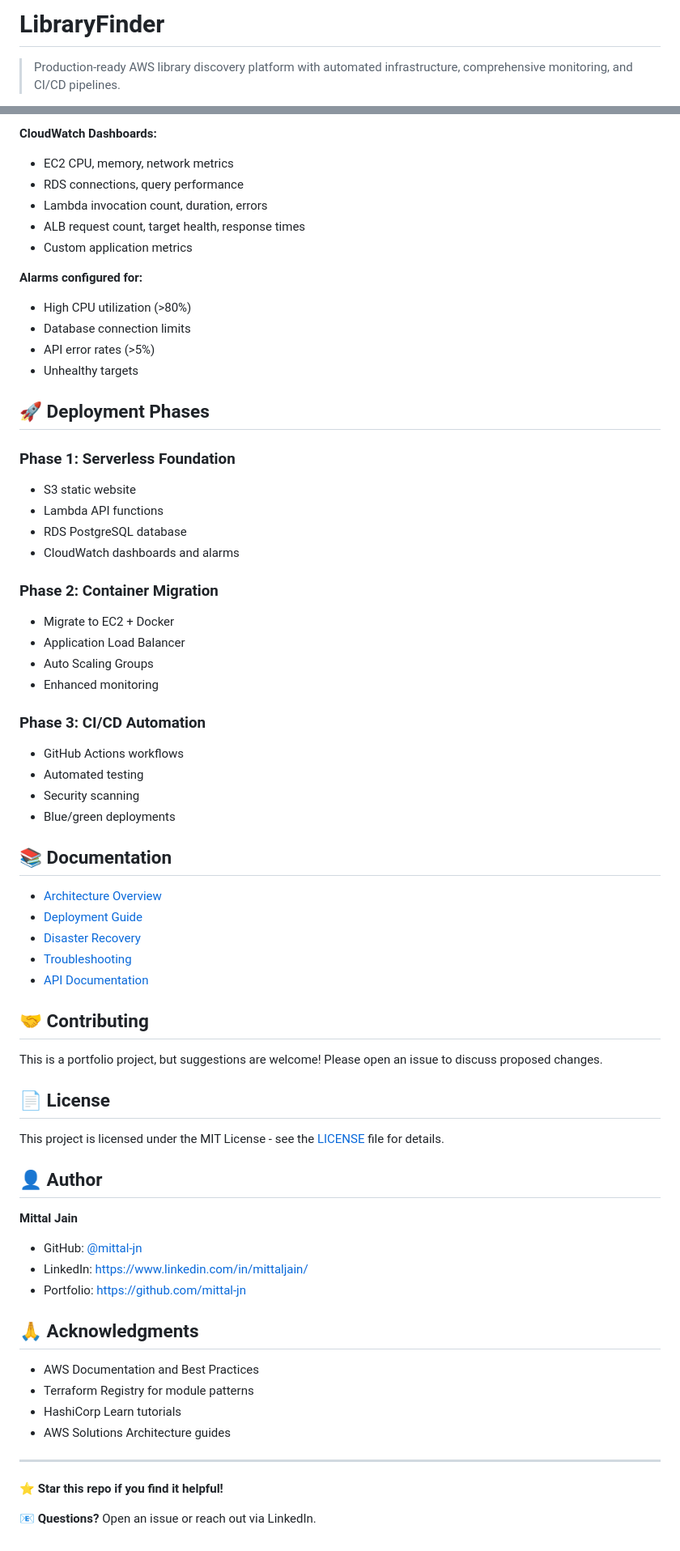
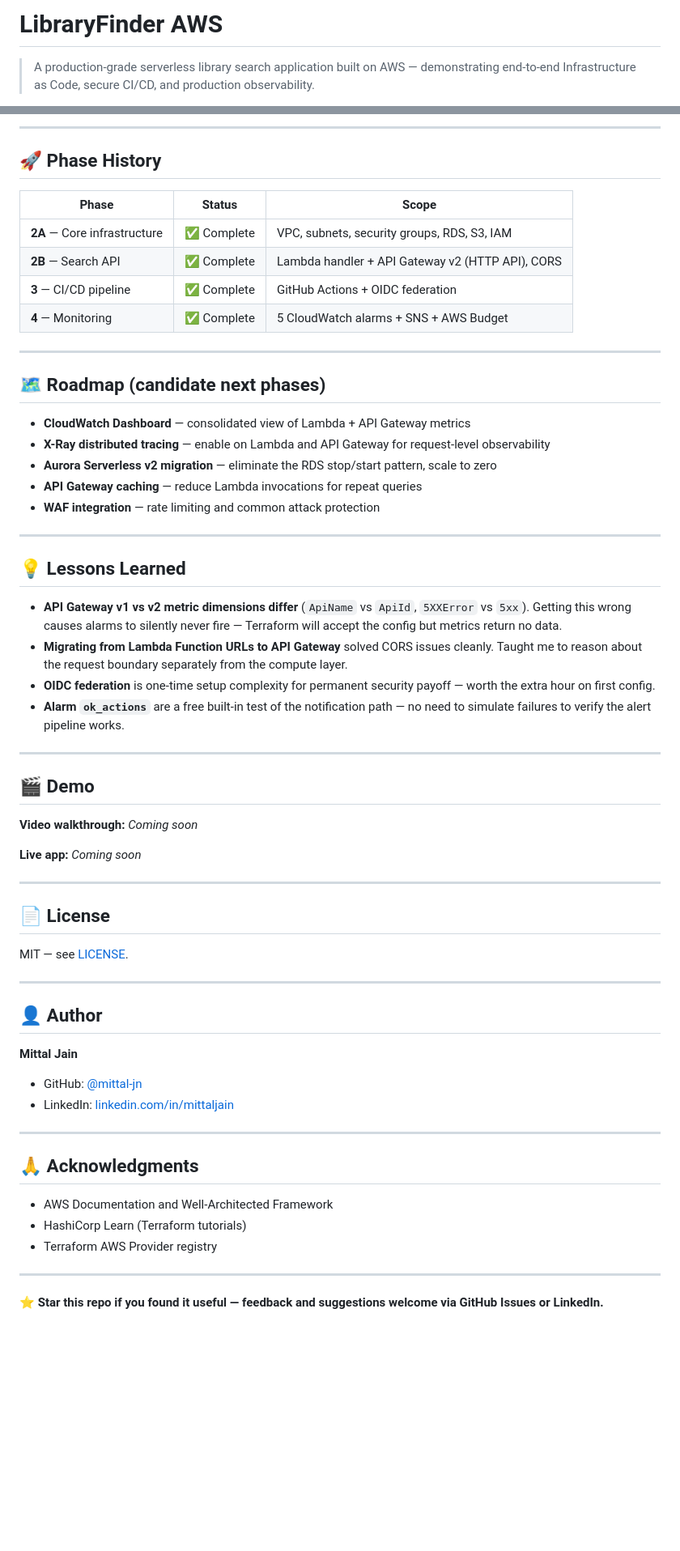
Before and after one commit to mittal-jn/library-finder-aws, a Markdown page: README.md, 2 parts joined by grey strips. Shown at 81% size. Rendered like a GitHub page; blank space fills up the shorter version.

```diff
--- a/README.md
+++ b/README.md
@@ -1,6 +1,6 @@
-# LibraryFinder
+# LibraryFinder AWS
 
-> Production-ready AWS library discovery platform with automated infrastructure, comprehensive monitoring, and CI/CD pipelines.
+> A production-grade serverless library search application built on AWS — demonstrating end-to-end Infrastructure as Code, secure CI/CD, and production observability.
 
 [![AWS](https://img.shields.io/badge/AWS-Cloud-orange?logo=amazon-aws)](https://aws.amazon.com)
 [![Terraform](https://img.shields.io/badge/Terraform-IaC-7B42BC?logo=terraform)](https://www.terraform.io)
@@ -159,69 +171,64 @@ npm test
 
-**CloudWatch Dashboards:**
-- EC2 CPU, memory, network metrics
-- RDS connections, query performance
-- Lambda invocation count, duration, errors
-- ALB request count, target health, response times
-- Custom application metrics
+---
 
-**Alarms configured for:**
-- High CPU utilization (>80%)
-- Database connection limits
-- API error rates (>5%)
-- Unhealthy targets
+## 🚀 Phase History
 
-## 🚀 Deployment Phases
+| Phase | Status | Scope |
+|---|---|---|
+| **2A** — Core infrastructure | ✅ Complete | VPC, subnets, security groups, RDS, S3, IAM |
+| **2B** — Search API | ✅ Complete | Lambda handler + API Gateway v2 (HTTP API), CORS |
+| **3** — CI/CD pipeline | ✅ Complete | GitHub Actions + OIDC federation |
+| **4** — Monitoring | ✅ Complete | 5 CloudWatch alarms + SNS + AWS Budget |
 
-### Phase 1: Serverless Foundation
-- S3 static website
-- Lambda API functions
-- RDS PostgreSQL database
-- CloudWatch dashboards and alarms
+---
 
-### Phase 2: Container Migration
-- Migrate to EC2 + Docker
-- Application Load Balancer
-- Auto Scaling Groups
-- Enhanced monitoring
+## 🗺️ Roadmap (candidate next phases)
 
-### Phase 3: CI/CD Automation
-- GitHub Actions workflows
-- Automated testing
-- Security scanning
-- Blue/green deployments
+- **CloudWatch Dashboard** — consolidated view of Lambda + API Gateway metrics
+- **X-Ray distributed tracing** — enable on Lambda and API Gateway for request-level observability
+- **Aurora Serverless v2 migration** — eliminate the RDS stop/start pattern, scale to zero
+- **API Gateway caching** — reduce Lambda invocations for repeat queries
+- **WAF integration** — rate limiting and common attack protection
 
-## 📚 Documentation
+---
 
-- [Architecture Overview](docs/architecture/)
-- [Deployment Guide](docs/runbooks/deployment.md)
-- [Disaster Recovery](docs/runbooks/disaster-recovery.md)
-- [Troubleshooting](docs/runbooks/troubleshooting.md)
-- [API Documentation](docs/api/)
+## 💡 Lessons Learned
 
-## 🤝 Contributing
+- **API Gateway v1 vs v2 metric dimensions differ** (`ApiName` vs `ApiId`, `5XXError` vs `5xx`). Getting this wrong causes alarms to silently never fire — Terraform will accept the config but metrics return no data.
+- **Migrating from Lambda Function URLs to API Gateway** solved CORS issues cleanly. Taught me to reason about the request boundary separately from the compute layer.
+- **OIDC federation** is one-time setup complexity for permanent security payoff — worth the extra hour on first config.
+- **Alarm `ok_actions`** are a free built-in test of the notification path — no need to simulate failures to verify the alert pipeline works.
 
-This is a portfolio project, but suggestions are welcome! Please open an issue to discuss proposed changes.
+---
+
+## 🎬 Demo
+
+**Video walkthrough:** _Coming soon_
+
+**Live app:** _Coming soon_
+
+---
 
 ## 📄 License
 
-This project is licensed under the MIT License - see the [LICENSE](LICENSE) file for details.
+MIT — see [LICENSE](LICENSE).
+
+---
 
 ## 👤 Author
 
 **Mittal Jain**
 - GitHub: [@mittal-jn](https://github.com/mittal-jn)
-- LinkedIn: https://www.linkedin.com/in/mittaljain/
-- Portfolio: https://github.com/mittal-jn
+- LinkedIn: [linkedin.com/in/mittaljain](https://www.linkedin.com/in/mittaljain/)
+
+---
 
 ## 🙏 Acknowledgments
 
-- AWS Documentation and Best Practices
-- Terraform Registry for module patterns
-- HashiCorp Learn tutorials
-- AWS Solutions Architecture guides
+- AWS Documentation and Well-Architected Framework
+- HashiCorp Learn (Terraform tutorials)
+- Terraform AWS Provider registry
 
 ---
 
-**⭐ Star this repo if you find it helpful!**
-
-**📧 Questions?** Open an issue or reach out via LinkedIn.
+**⭐ Star this repo if you found it useful — feedback and suggestions welcome via GitHub Issues or LinkedIn.**
```
Also changed, not shown: other parts of README.md (+108 -96 lines).
